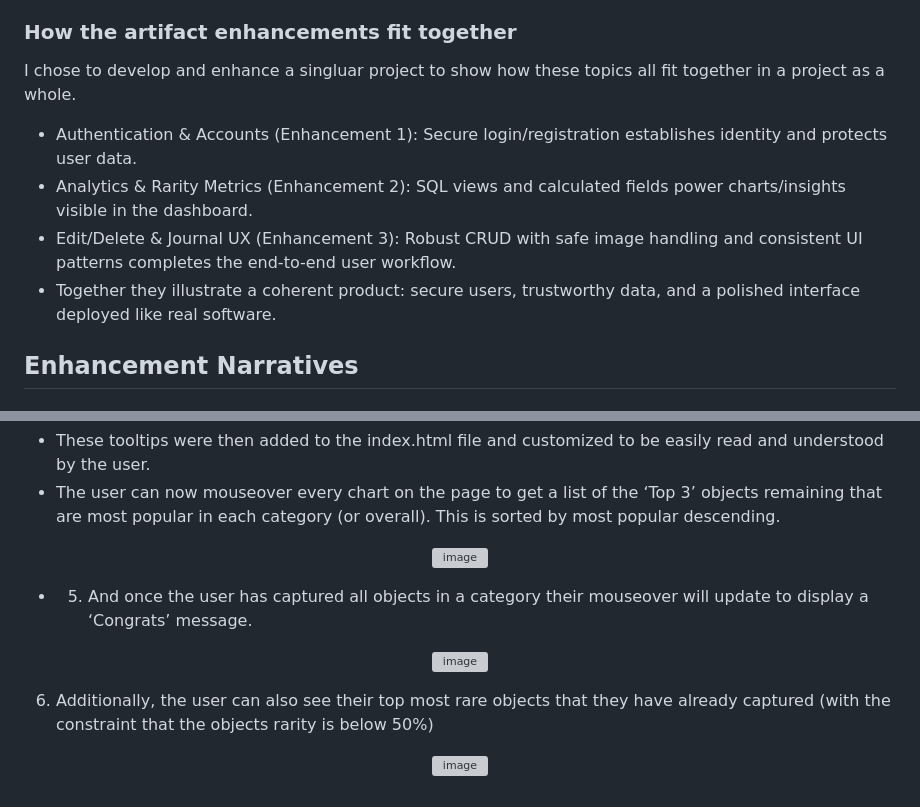
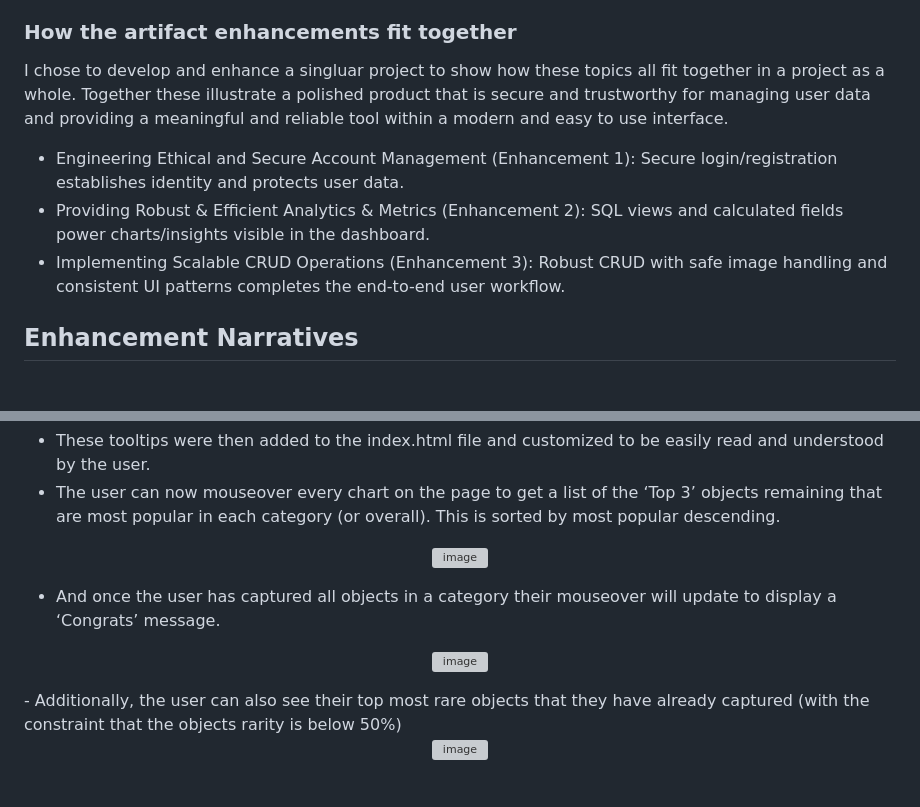
Before and after one commit to StellarNavi/StellarNavi.github.io, a Markdown page: README.md, 2 parts joined by grey strips. Rendered like a GitHub page; grey boxes are pictures that could not be loaded.

Commit message:
Revise README for clarity and improved structure
Updated the README to enhance clarity and structure in the self-assessment and enhancement narratives sections.

```diff
--- a/README.md
+++ b/README.md
@@ -60,12 +60,11 @@ Here I discuss the code behind an early version of the web app, the structure of
 * Security mindset: Practiced a security mindset throughout the entire process with strongly hashed credentials, validated inputs, safe file paths, secret management and considered abuse cases such as path traversal, and CSRF (cross-site request forgery) through requiring the users passwords at destructive action requests even thorugh authentication during the current session is already active.
 
 ### How the artifact enhancements fit together
-  I chose to develop and enhance a singluar project to show how these topics all fit together in a project as a whole.
+  I chose to develop and enhance a singluar project to show how these topics all fit together in a project as a whole. Together these illustrate a polished product that is secure and trustworthy for managing user data and providing a meaningful and reliable tool within a modern and easy to use interface.
 
-  * Authentication & Accounts (Enhancement 1): Secure login/registration establishes identity and protects user data.
-  * Analytics & Rarity Metrics (Enhancement 2): SQL views and calculated fields power charts/insights visible in the dashboard.
-  * Edit/Delete & Journal UX (Enhancement 3): Robust CRUD with safe image handling and consistent UI patterns completes the end-to-end user workflow.
-  * Together they illustrate a coherent product: secure users, trustworthy data, and a polished interface deployed like real software.
+  * Engineering Ethical and Secure Account Management (Enhancement 1): Secure login/registration establishes identity and protects user data.
+  * Providing Robust & Efficient Analytics & Metrics (Enhancement 2): SQL views and calculated fields power charts/insights visible in the dashboard.
+  * Implementing Scalable CRUD Operations (Enhancement 3): Robust CRUD with safe image handling and consistent UI patterns completes the end-to-end user workflow.
 
 ## Enhancement Narratives
 
@@ -226,9 +225,8 @@ capture_next_galaxy = [{
 </p>
 
-- 5)	And once the user has captured all objects in a category their mouseover will update to display a ‘Congrats’ message.
+- And once the user has captured all objects in a category their mouseover will update to display a ‘Congrats’ message.
 <p align="center">
   <img width="319" height="251" alt="image" src="https://github.com/user-attachments/assets/b6f8a58b-bb1b-4559-bee0-abad4e43acf8" />
 </p>
-
-  6)	Additionally, the user can also see their top most rare objects that they have already captured (with the constraint that the objects rarity is below 50%)
+- Additionally, the user can also see their top most rare objects that they have already captured (with the constraint that the objects rarity is below 50%)
 <p align="center">
```
Also changed, not shown: other parts of README.md (+3 -3 lines).
